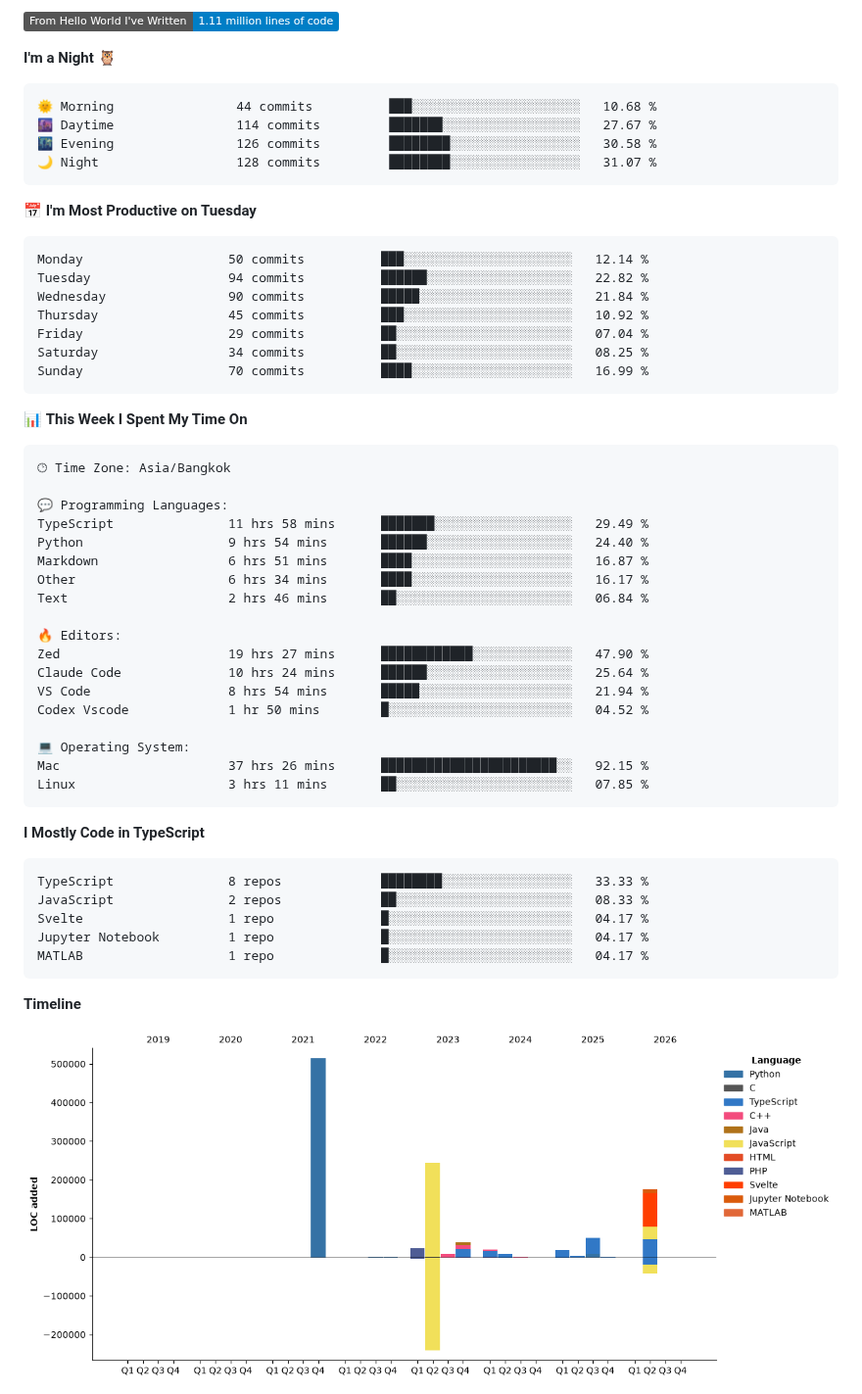
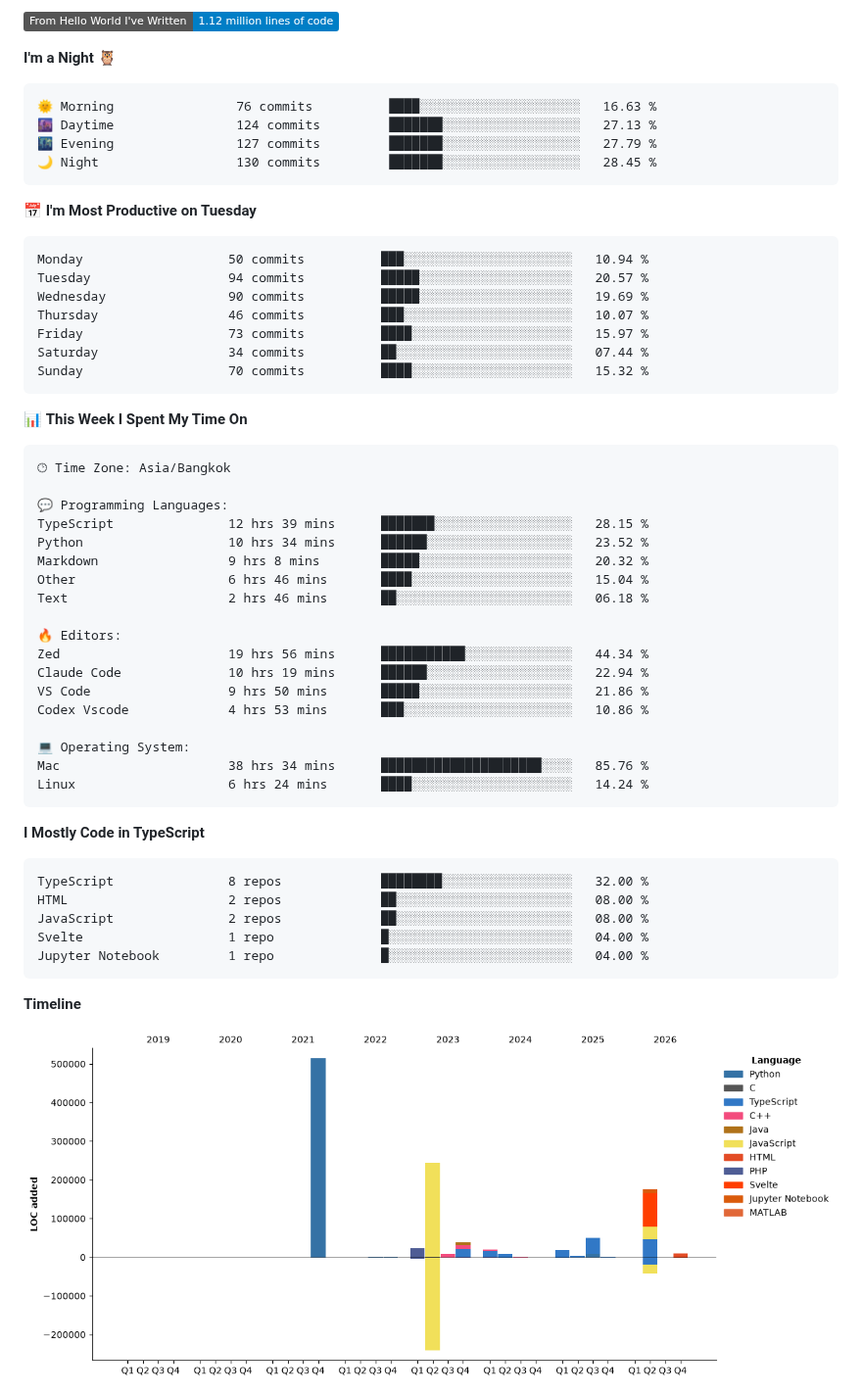
Before and after one commit to nonnnz/nonnnz, a Markdown page: README.md, the part around one of its changes. Shown at 98% size. Drawn GitHub-style; pictures changed too: assets/bar_graph.png; badges without logos.

Commit message:
Updated with Dev Metrics

````diff
--- a/README.md
+++ b/README.md
@@ -28,24 +28,24 @@ I am a Computer Science student at **King Mongkut's University of Technology Nor
 
-![Lines of code](https://img.shields.io/badge/From%20Hello%20World%20I%27ve%20Written-1.11%20million%20lines%20of%20code-blue?style=flat)
+![Lines of code](https://img.shields.io/badge/From%20Hello%20World%20I%27ve%20Written-1.12%20million%20lines%20of%20code-blue?style=flat)
 
 **I'm a Night 🦉**
 
 ```text
-🌞 Morning                44 commits          ███░░░░░░░░░░░░░░░░░░░░░░   10.68 %
-🌆 Daytime                114 commits         ███████░░░░░░░░░░░░░░░░░░   27.67 %
-🌃 Evening                126 commits         ████████░░░░░░░░░░░░░░░░░   30.58 %
-🌙 Night                  128 commits         ████████░░░░░░░░░░░░░░░░░   31.07 %
+🌞 Morning                76 commits          ████░░░░░░░░░░░░░░░░░░░░░   16.63 %
+🌆 Daytime                124 commits         ███████░░░░░░░░░░░░░░░░░░   27.13 %
+🌃 Evening                127 commits         ███████░░░░░░░░░░░░░░░░░░   27.79 %
+🌙 Night                  130 commits         ███████░░░░░░░░░░░░░░░░░░   28.45 %
 ```
 📅 **I'm Most Productive on Tuesday**
 
 ```text
-Monday                   50 commits          ███░░░░░░░░░░░░░░░░░░░░░░   12.14 %
-Tuesday                  94 commits          ██████░░░░░░░░░░░░░░░░░░░   22.82 %
-Wednesday                90 commits          █████░░░░░░░░░░░░░░░░░░░░   21.84 %
-Thursday                 45 commits          ███░░░░░░░░░░░░░░░░░░░░░░   10.92 %
-Friday                   29 commits          ██░░░░░░░░░░░░░░░░░░░░░░░   07.04 %
-Saturday                 34 commits          ██░░░░░░░░░░░░░░░░░░░░░░░   08.25 %
-Sunday                   70 commits          ████░░░░░░░░░░░░░░░░░░░░░   16.99 %
+Monday                   50 commits          ███░░░░░░░░░░░░░░░░░░░░░░   10.94 %
+Tuesday                  94 commits          █████░░░░░░░░░░░░░░░░░░░░   20.57 %
+Wednesday                90 commits          █████░░░░░░░░░░░░░░░░░░░░   19.69 %
+Thursday                 46 commits          ███░░░░░░░░░░░░░░░░░░░░░░   10.07 %
+Friday                   73 commits          ████░░░░░░░░░░░░░░░░░░░░░   15.97 %
+Saturday                 34 commits          ██░░░░░░░░░░░░░░░░░░░░░░░   07.44 %
+Sunday                   70 commits          ████░░░░░░░░░░░░░░░░░░░░░   15.32 %
 ```
 
 
@@ -55,31 +55,31 @@ Sunday                   70 commits          ████░░░░░░░
 🕑︎ Time Zone: Asia/Bangkok
 
 💬 Programming Languages:
-TypeScript               11 hrs 58 mins      ███████░░░░░░░░░░░░░░░░░░   29.49 %
-Python                   9 hrs 54 mins       ██████░░░░░░░░░░░░░░░░░░░   24.40 %
-Markdown                 6 hrs 51 mins       ████░░░░░░░░░░░░░░░░░░░░░   16.87 %
-Other                    6 hrs 34 mins       ████░░░░░░░░░░░░░░░░░░░░░   16.17 %
-Text                     2 hrs 46 mins       ██░░░░░░░░░░░░░░░░░░░░░░░   06.84 %
+TypeScript               12 hrs 39 mins      ███████░░░░░░░░░░░░░░░░░░   28.15 %
+Python                   10 hrs 34 mins      ██████░░░░░░░░░░░░░░░░░░░   23.52 %
+Markdown                 9 hrs 8 mins        █████░░░░░░░░░░░░░░░░░░░░   20.32 %
+Other                    6 hrs 46 mins       ████░░░░░░░░░░░░░░░░░░░░░   15.04 %
+Text                     2 hrs 46 mins       ██░░░░░░░░░░░░░░░░░░░░░░░   06.18 %
 
 🔥 Editors:
-Zed                      19 hrs 27 mins      ████████████░░░░░░░░░░░░░   47.90 %
-Claude Code              10 hrs 24 mins      ██████░░░░░░░░░░░░░░░░░░░   25.64 %
-VS Code                  8 hrs 54 mins       █████░░░░░░░░░░░░░░░░░░░░   21.94 %
-Codex Vscode             1 hr 50 mins        █░░░░░░░░░░░░░░░░░░░░░░░░   04.52 %
+Zed                      19 hrs 56 mins      ███████████░░░░░░░░░░░░░░   44.34 %
+Claude Code              10 hrs 19 mins      ██████░░░░░░░░░░░░░░░░░░░   22.94 %
+VS Code                  9 hrs 50 mins       █████░░░░░░░░░░░░░░░░░░░░   21.86 %
+Codex Vscode             4 hrs 53 mins       ███░░░░░░░░░░░░░░░░░░░░░░   10.86 %
 
 💻 Operating System:
-Mac                      37 hrs 26 mins      ███████████████████████░░   92.15 %
-Linux                    3 hrs 11 mins       ██░░░░░░░░░░░░░░░░░░░░░░░   07.85 %
+Mac                      38 hrs 34 mins      █████████████████████░░░░   85.76 %
+Linux                    6 hrs 24 mins       ████░░░░░░░░░░░░░░░░░░░░░   14.24 %
 ```
 
 **I Mostly Code in TypeScript**
 
 ```text
-TypeScript               8 repos             ████████░░░░░░░░░░░░░░░░░   33.33 %
-JavaScript               2 repos             ██░░░░░░░░░░░░░░░░░░░░░░░   08.33 %
-Svelte                   1 repo              █░░░░░░░░░░░░░░░░░░░░░░░░   04.17 %
-Jupyter Notebook         1 repo              █░░░░░░░░░░░░░░░░░░░░░░░░   04.17 %
-MATLAB                   1 repo              █░░░░░░░░░░░░░░░░░░░░░░░░   04.17 %
+TypeScript               8 repos             ████████░░░░░░░░░░░░░░░░░   32.00 %
+HTML                     2 repos             ██░░░░░░░░░░░░░░░░░░░░░░░   08.00 %
+JavaScript               2 repos             ██░░░░░░░░░░░░░░░░░░░░░░░   08.00 %
+Svelte                   1 repo              █░░░░░░░░░░░░░░░░░░░░░░░░   04.00 %
+Jupyter Notebook         1 repo              █░░░░░░░░░░░░░░░░░░░░░░░░   04.00 %
 ```
 
 
````
Also changed, not shown: other parts of README.md (+2 -2 lines).
